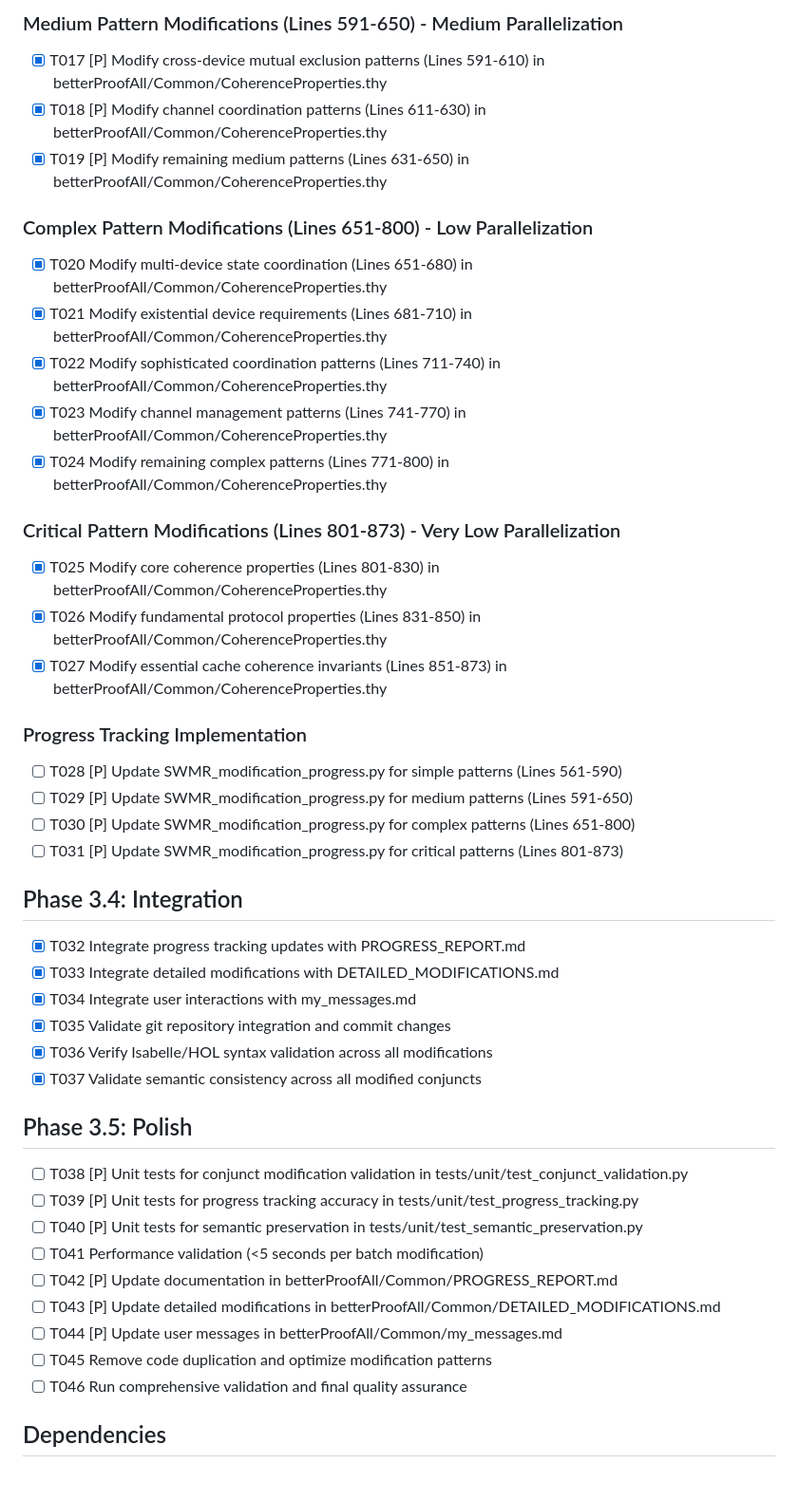
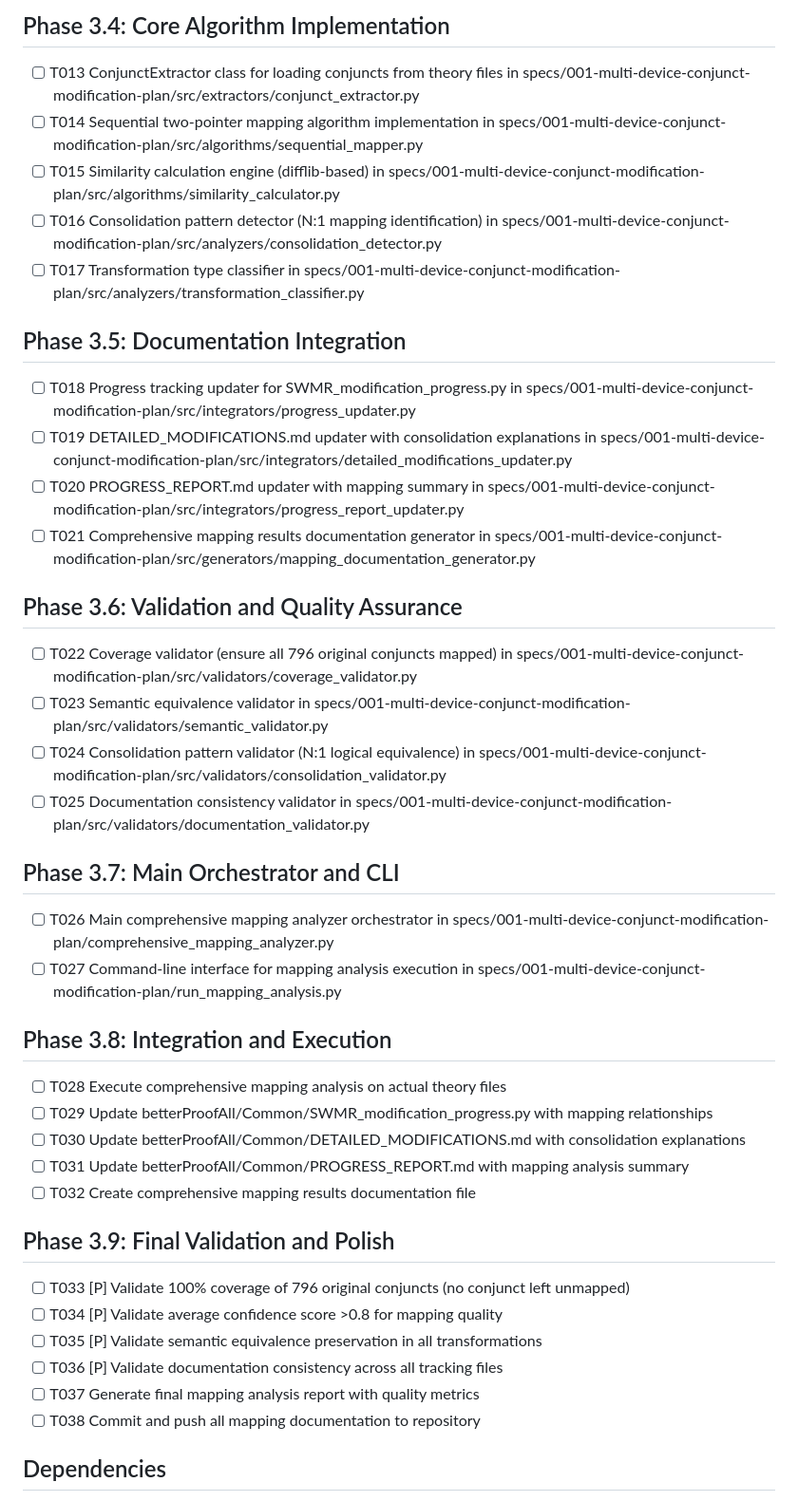
Before and after one commit to hellotommmy/common_all, a Markdown page: specs/001-multi-device-conjunct-modification-plan/tasks.md, the part around one of its changes. Shown at 95% size. Drawn GitHub-style.

```diff
--- a/specs/001-multi-device-conjunct-modification-plan/tasks.md
+++ b/specs/001-multi-device-conjunct-modification-plan/tasks.md
@@ -63,44 +61,40 @@
 
-### Medium Pattern Modifications (Lines 591-650) - Medium Parallelization
-- [x] T017 [P] Modify cross-device mutual exclusion patterns (Lines 591-610) in betterProofAll/Common/CoherenceProperties.thy
-- [x] T018 [P] Modify channel coordination patterns (Lines 611-630) in betterProofAll/Common/CoherenceProperties.thy
-- [x] T019 [P] Modify remaining medium patterns (Lines 631-650) in betterProofAll/Common/CoherenceProperties.thy
+## Phase 3.4: Core Algorithm Implementation
+- [ ] T013 ConjunctExtractor class for loading conjuncts from theory files in specs/001-multi-device-conjunct-modification-plan/src/extractors/conjunct_extractor.py
+- [ ] T014 Sequential two-pointer mapping algorithm implementation in specs/001-multi-device-conjunct-modification-plan/src/algorithms/sequential_mapper.py
+- [ ] T015 Similarity calculation engine (difflib-based) in specs/001-multi-device-conjunct-modification-plan/src/algorithms/similarity_calculator.py
+- [ ] T016 Consolidation pattern detector (N:1 mapping identification) in specs/001-multi-device-conjunct-modification-plan/src/analyzers/consolidation_detector.py
+- [ ] T017 Transformation type classifier in specs/001-multi-device-conjunct-modification-plan/src/analyzers/transformation_classifier.py
 
-### Complex Pattern Modifications (Lines 651-800) - Low Parallelization
-- [x] T020 Modify multi-device state coordination (Lines 651-680) in betterProofAll/Common/CoherenceProperties.thy
-- [x] T021 Modify existential device requirements (Lines 681-710) in betterProofAll/Common/CoherenceProperties.thy
-- [x] T022 Modify sophisticated coordination patterns (Lines 711-740) in betterProofAll/Common/CoherenceProperties.thy
-- [x] T023 Modify channel management patterns (Lines 741-770) in betterProofAll/Common/CoherenceProperties.thy
-- [x] T024 Modify remaining complex patterns (Lines 771-800) in betterProofAll/Common/CoherenceProperties.thy
+## Phase 3.5: Documentation Integration
+- [ ] T018 Progress tracking updater for SWMR_modification_progress.py in specs/001-multi-device-conjunct-modification-plan/src/integrators/progress_updater.py
+- [ ] T019 DETAILED_MODIFICATIONS.md updater with consolidation explanations in specs/001-multi-device-conjunct-modification-plan/src/integrators/detailed_modifications_updater.py
+- [ ] T020 PROGRESS_REPORT.md updater with mapping summary in specs/001-multi-device-conjunct-modification-plan/src/integrators/progress_report_updater.py
+- [ ] T021 Comprehensive mapping results documentation generator in specs/001-multi-device-conjunct-modification-plan/src/generators/mapping_documentation_generator.py
 
-### Critical Pattern Modifications (Lines 801-873) - Very Low Parallelization
-- [x] T025 Modify core coherence properties (Lines 801-830) in betterProofAll/Common/CoherenceProperties.thy
-- [x] T026 Modify fundamental protocol properties (Lines 831-850) in betterProofAll/Common/CoherenceProperties.thy
-- [x] T027 Modify essential cache coherence invariants (Lines 851-873) in betterProofAll/Common/CoherenceProperties.thy
+## Phase 3.6: Validation and Quality Assurance
+- [ ] T022 Coverage validator (ensure all 796 original conjuncts mapped) in specs/001-multi-device-conjunct-modification-plan/src/validators/coverage_validator.py
+- [ ] T023 Semantic equivalence validator in specs/001-multi-device-conjunct-modification-plan/src/validators/semantic_validator.py
+- [ ] T024 Consolidation pattern validator (N:1 logical equivalence) in specs/001-multi-device-conjunct-modification-plan/src/validators/consolidation_validator.py
+- [ ] T025 Documentation consistency validator in specs/001-multi-device-conjunct-modification-plan/src/validators/documentation_validator.py
 
-### Progress Tracking Implementation
-- [ ] T028 [P] Update SWMR_modification_progress.py for simple patterns (Lines 561-590)
-- [ ] T029 [P] Update SWMR_modification_progress.py for medium patterns (Lines 591-650)
-- [ ] T030 [P] Update SWMR_modification_progress.py for complex patterns (Lines 651-800)
-- [ ] T031 [P] Update SWMR_modification_progress.py for critical patterns (Lines 801-873)
+## Phase 3.7: Main Orchestrator and CLI
+- [ ] T026 Main comprehensive mapping analyzer orchestrator in specs/001-multi-device-conjunct-modification-plan/comprehensive_mapping_analyzer.py
+- [ ] T027 Command-line interface for mapping analysis execution in specs/001-multi-device-conjunct-modification-plan/run_mapping_analysis.py
 
-## Phase 3.4: Integration
-- [x] T032 Integrate progress tracking updates with PROGRESS_REPORT.md
-- [x] T033 Integrate detailed modifications with DETAILED_MODIFICATIONS.md
-- [x] T034 Integrate user interactions with my_messages.md
-- [x] T035 Validate git repository integration and commit changes
-- [x] T036 Verify Isabelle/HOL syntax validation across all modifications
-- [x] T037 Validate semantic consistency across all modified conjuncts
+## Phase 3.8: Integration and Execution
+- [ ] T028 Execute comprehensive mapping analysis on actual theory files
+- [ ] T029 Update betterProofAll/Common/SWMR_modification_progress.py with mapping relationships
+- [ ] T030 Update betterProofAll/Common/DETAILED_MODIFICATIONS.md with consolidation explanations
+- [ ] T031 Update betterProofAll/Common/PROGRESS_REPORT.md with mapping analysis summary
+- [ ] T032 Create comprehensive mapping results documentation file
 
-## Phase 3.5: Polish
-- [ ] T038 [P] Unit tests for conjunct modification validation in tests/unit/test_conjunct_validation.py
-- [ ] T039 [P] Unit tests for progress tracking accuracy in tests/unit/test_progress_tracking.py
-- [ ] T040 [P] Unit tests for semantic preservation in tests/unit/test_semantic_preservation.py
-- [ ] T041 Performance validation (<5 seconds per batch modification)
-- [ ] T042 [P] Update documentation in betterProofAll/Common/PROGRESS_REPORT.md
-- [ ] T043 [P] Update detailed modifications in betterProofAll/Common/DETAILED_MODIFICATIONS.md
-- [ ] T044 [P] Update user messages in betterProofAll/Common/my_messages.md
-- [ ] T045 Remove code duplication and optimize modification patterns
-- [ ] T046 Run comprehensive validation and final quality assurance
+## Phase 3.9: Final Validation and Polish
+- [ ] T033 [P] Validate 100% coverage of 796 original conjuncts (no conjunct left unmapped)
+- [ ] T034 [P] Validate average confidence score >0.8 for mapping quality
+- [ ] T035 [P] Validate semantic equivalence preservation in all transformations
+- [ ] T036 [P] Validate documentation consistency across all tracking files
+- [ ] T037 Generate final mapping analysis report with quality metrics
+- [ ] T038 Commit and push all mapping documentation to repository
 
 ## Dependencies
```
Also changed, not shown: other parts of specs/001-multi-device-conjunct-modification-plan/tasks.md (+95 -97 lines).
